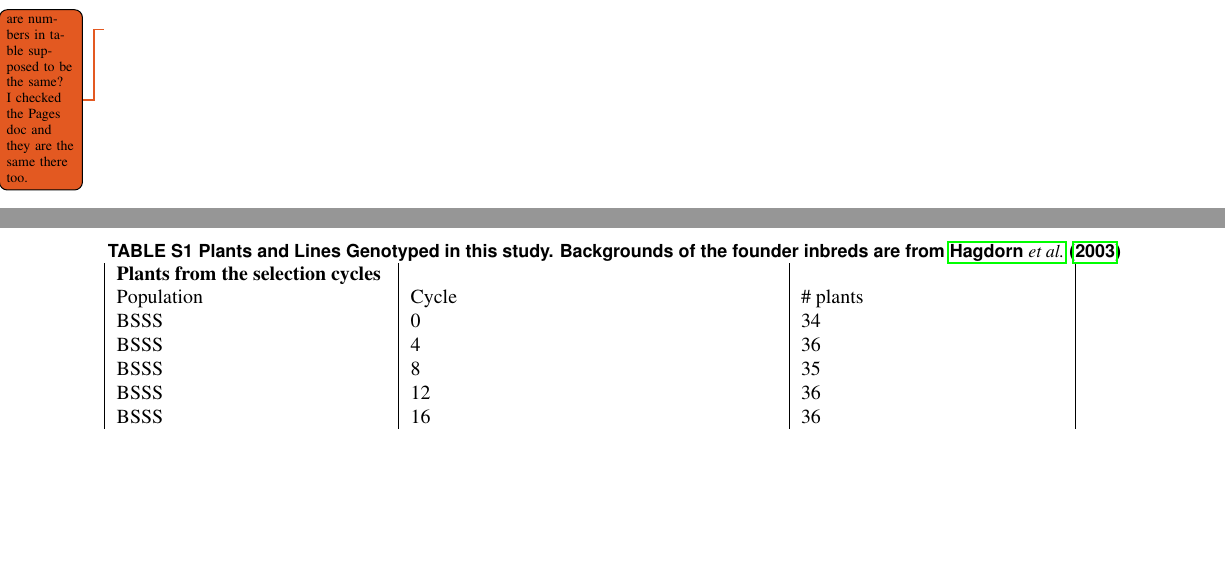
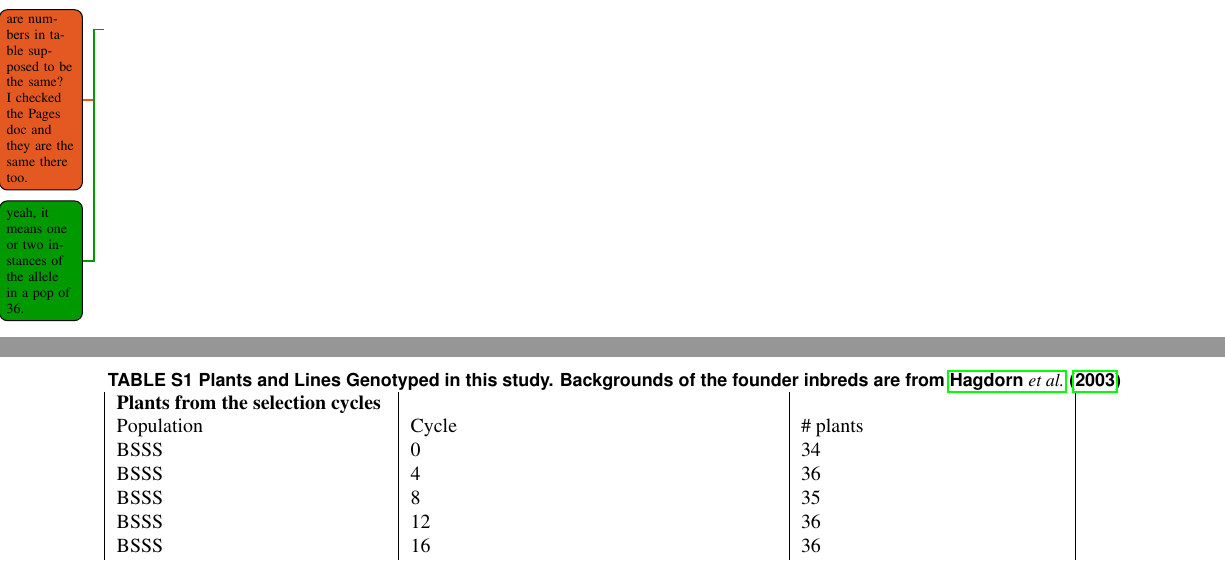
Before and after one commit to jpgerke/RRS56k, a LaTeX document (main.tex, which reads sup1.tex): two parts of pages 17 and 18 of 19, joined at a grey line, cut so that both start at the same text, the shorter picture padded with empty space. Compiled offline with pdfLaTeX.

Commit message:
addressed Jeff's question in sup1.tex

```diff
--- a/sup1.tex
+++ b/sup1.tex
@@ -201,7 +201,7 @@ Backgrounds of the founder inbreds are from \citet{hagdorn2003molecular}}
 \end{tabular}
 \end{table}
 \jri{are  numbers in table supposed to be the same? I checked the Pages doc and they are the same there too.}
-
+\jpg{yeah, it means one or two instances of the allele in a pop of 36.}
 
 
 \begin{table}
```
